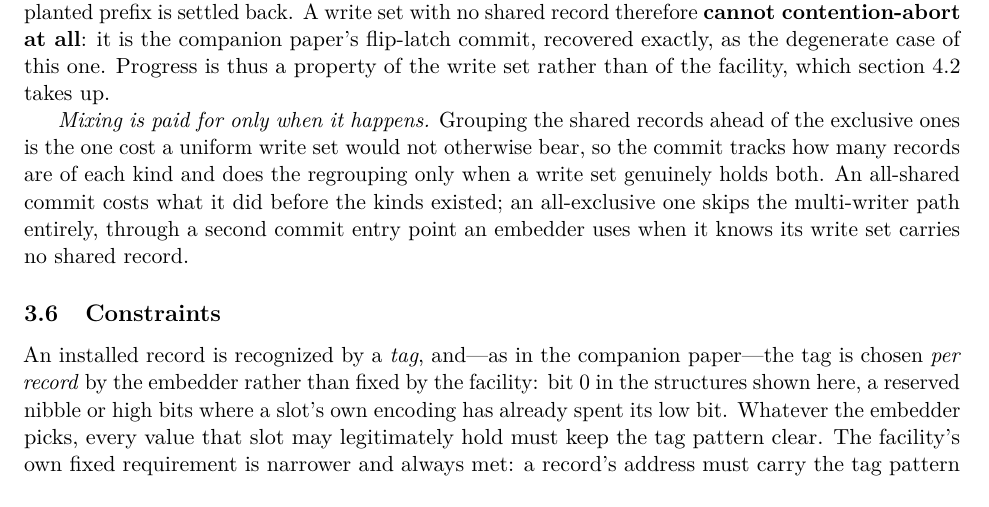
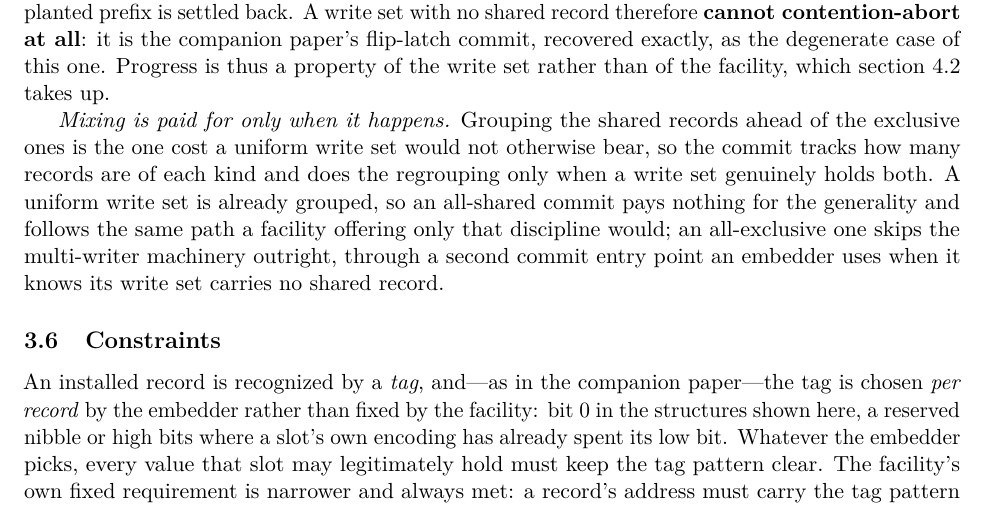
Before and after one commit to compudj/articles, a LaTeX paper (p2-sole-driver-mcas/main.tex): part of page 9 of 28, cut so that both start at the same text. Compiled offline with pdfLaTeX.

Commit message:
p2: state the mixing cost against a single-discipline facility, not against our past
Third instance of the pattern a00d0e1 and 444b2e7 fixed.  sec:kinds said an
all-shared commit "costs what it did before the kinds existed", which prices the
generality against a version of this branch the reader has never seen and cannot
check.  It is also the weakest form of the claim available: a reader who did know
that history would still only learn that we did not make our own code slower.

The comparison worth making is against a facility that offers the shared
discipline and nothing else -- which is what a reader can imagine, and what they
would otherwise be using.  The sentence now says why the cost is nil rather than
asserting it: a uniform write set is ALREADY grouped, so there is no reordering
to do and the commit follows the same path a single-discipline facility would.
That is checkable from the mechanism just described, two sentences earlier,
instead of from a changelog.

Signed-off-by: Mathieu Desnoyers <mathieu.desnoyers@efficios.com>

```diff
--- a/p2-sole-driver-mcas/main.tex
+++ b/p2-sole-driver-mcas/main.tex
@@ -536,10 +536,12 @@ than of the facility, which \cref{sec:boundedblocking} takes up.
 \emph{Mixing is paid for only when it happens.} Grouping the shared records ahead
 of the exclusive ones is the one cost a uniform write set would not otherwise
 bear, so the commit tracks how many records are of each kind and does the
-regrouping only when a write set genuinely holds both. An all-shared commit costs
-what it did before the kinds existed; an all-exclusive one skips the multi-writer
-path entirely, through a second commit entry point an embedder uses when it knows
-its write set carries no shared record.
+regrouping only when a write set genuinely holds both. A uniform write set is
+already grouped, so an all-shared commit pays nothing for the generality and
+follows the same path a facility offering only that discipline would; an
+all-exclusive one skips the multi-writer machinery outright, through a second
+commit entry point an embedder uses when it knows its write set carries no shared
+record.
 
 \subsection{Constraints}
 \label{sec:constraints}
```
